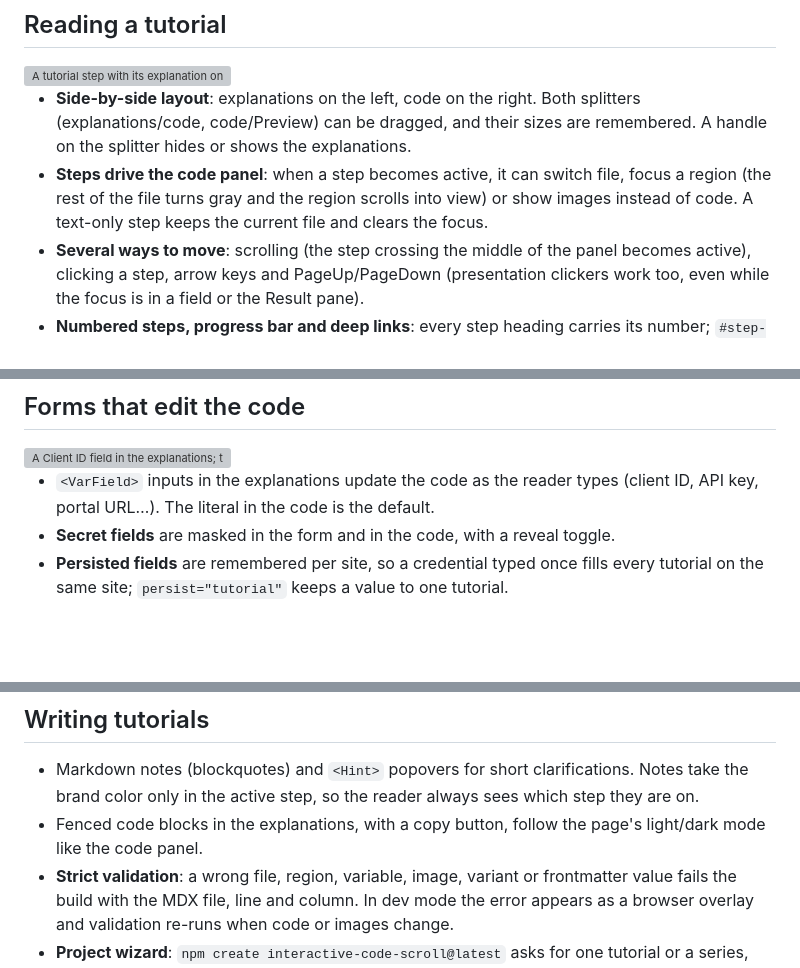
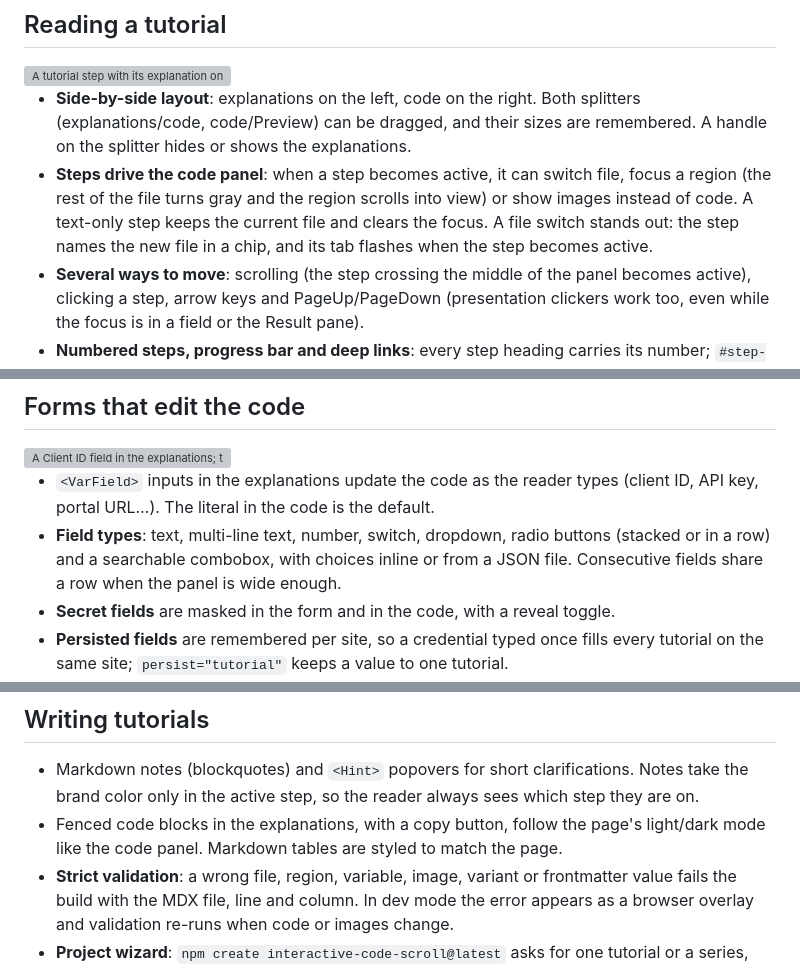
Before and after one commit to hhkaos/interactive-code-scroll, a Markdown page: docs/features.md, 3 parts joined by grey strips. Rendered like a GitHub page; blank space fills up the shorter version; grey boxes are pictures that could not be loaded.

```diff
--- a/docs/features.md
+++ b/docs/features.md
@@ -12,7 +12,7 @@ A tutorial is a folder with `tutorial.mdx` (the explanations), `code/` (the fina
 </picture>
 
 - **Side-by-side layout**: explanations on the left, code on the right. Both splitters (explanations/code, code/Preview) can be dragged, and their sizes are remembered. A handle on the splitter hides or shows the explanations.
-- **Steps drive the code panel**: when a step becomes active, it can switch file, focus a region (the rest of the file turns gray and the region scrolls into view) or show images instead of code. A text-only step keeps the current file and clears the focus.
+- **Steps drive the code panel**: when a step becomes active, it can switch file, focus a region (the rest of the file turns gray and the region scrolls into view) or show images instead of code. A text-only step keeps the current file and clears the focus. A file switch stands out: the step names the new file in a chip, and its tab flashes when the step becomes active.
 - **Several ways to move**: scrolling (the step crossing the middle of the panel becomes active), clicking a step, arrow keys and PageUp/PageDown (presentation clickers work too, even while the focus is in a field or the Result pane).
 - **Numbered steps, progress bar and deep links**: every step heading carries its number; `#step-id` links open the tutorial at that step.
 - **Optional introduction**: content before the first step that is not numbered and does not focus any code. It can start with the Preview or Result pane collapsed or maximized (`<Intro preview="collapsed">`), open on a given file (`<Intro file="README.md">`), and show images or an embedded page instead of code (`<Intro images={["overview.png"]}>`); a tutorial with nothing else to show opens on the first step's media.
@@ -43,6 +43,7 @@ See [Code Markers](authoring.md#code-markers) and [Files Not Shown in Tabs](auth
 </picture>
 
 - `<VarField>` inputs in the explanations update the code as the reader types (client ID, API key, portal URL…). The literal in the code is the default.
+- **Field types**: text, multi-line text, number, switch, dropdown, radio buttons (stacked or in a row) and a searchable combobox, with choices inline or from a JSON file. Consecutive fields share a row when the panel is wide enough.
 - **Secret fields** are masked in the form and in the code, with a reveal toggle.
 - **Persisted fields** are remembered per site, so a credential typed once fills every tutorial on the same site; `persist="tutorial"` keeps a value to one tutorial.
 - Values are escaped for each language and quote style, and are included in Preview and downloads.
@@ -111,7 +112,7 @@ See [Presenting a Tutorial](presenting.md).
 ## Writing tutorials
 
 - Markdown notes (blockquotes) and `<Hint>` popovers for short clarifications. Notes take the brand color only in the active step, so the reader always sees which step they are on.
-- Fenced code blocks in the explanations, with a copy button, follow the page's light/dark mode like the code panel.
+- Fenced code blocks in the explanations, with a copy button, follow the page's light/dark mode like the code panel. Markdown tables are styled to match the page.
 - **Strict validation**: a wrong file, region, variable, image, variant or frontmatter value fails the build with the MDX file, line and column. In dev mode the error appears as a browser overlay and validation re-runs when code or images change.
 - **Project wizard**: `npm create interactive-code-scroll@latest` asks for one tutorial or a series, what each tutorial uses (web app, REST API, script or native app, in one or several languages, as code variants or sibling tutorials), the index page and a GitHub Pages workflow, then writes a working example to start from. See [Create a Project](cli.md#create-a-project).
 - **Generic CLI**: `dev`, `build`, `serve`, `doctor` and `init-scripts` for any tutorial folder or series site (`--tutorials`, or detected from `tutorials/`; `--index` for a custom index page).
```
Also changed, not shown: docs/authoring.md (+6 -0 lines), docs/upgrade.md (+4 -0 lines).
